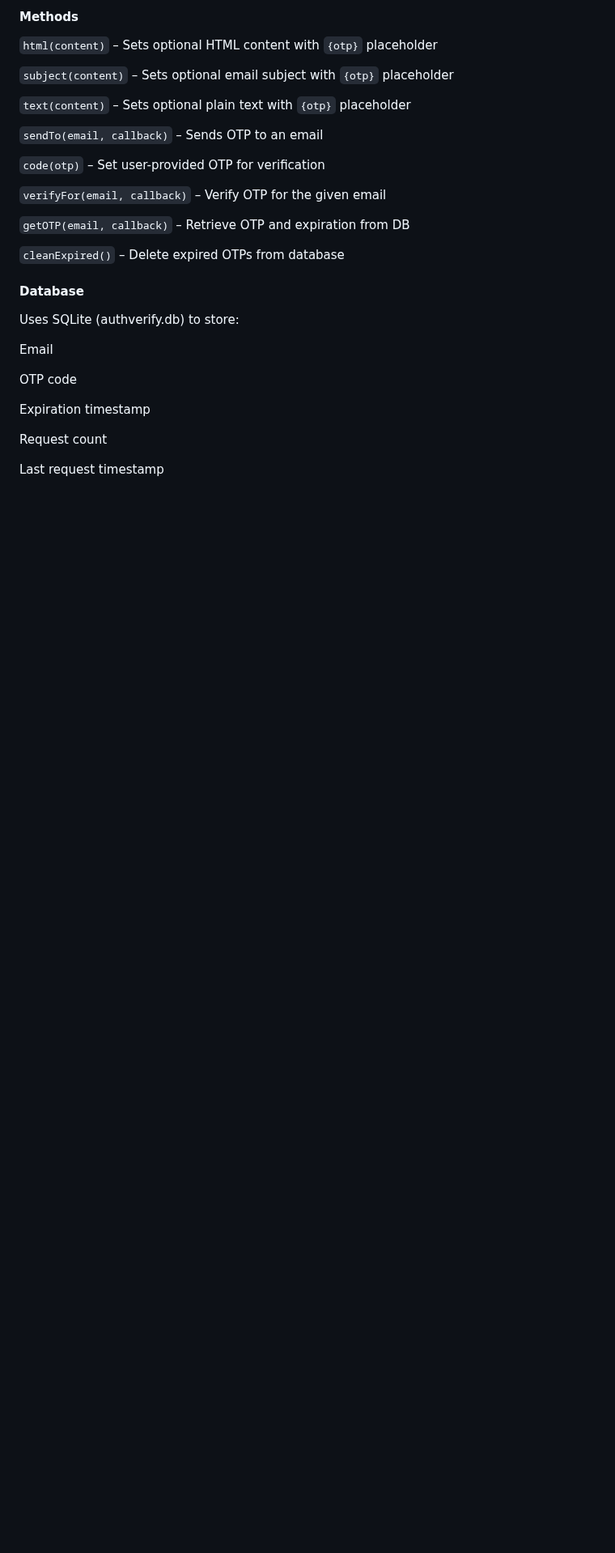
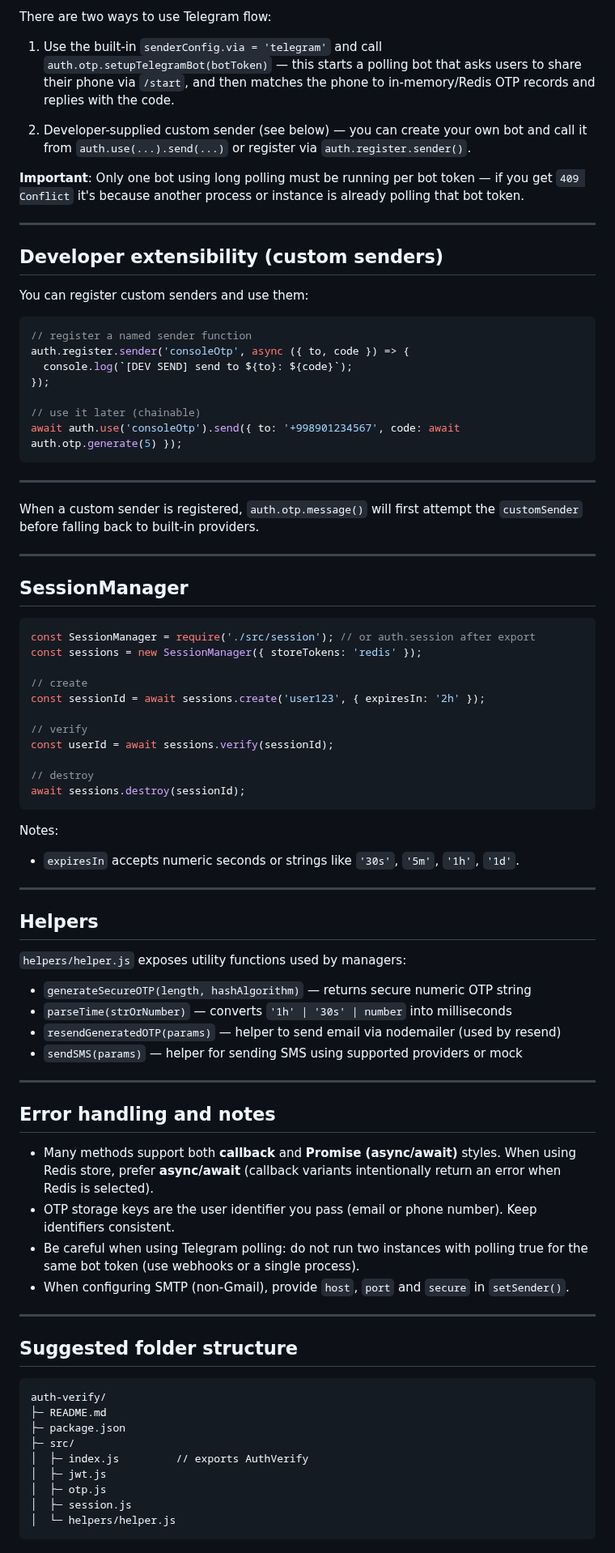
Before and after one commit to Jahongir2007/auth-verify, a Markdown page: README.md, the part around one of its changes. Shown at 81% size. Drawn GitHub-style; blank space fills up the shorter version.

````diff
--- a/README.md
+++ b/README.md
@@ -88,32 +170,86 @@ verifier.cleanExpired(); // Deletes expired OTPs from the database
 
-#### Methods
+There are two ways to use Telegram flow:
 
-`html(content)` – Sets optional HTML content with `{otp}` placeholder
+1. Use the built-in `senderConfig.via = 'telegram'` and call `auth.otp.setupTelegramBot(botToken)` — this starts a polling bot that asks users to share their phone via `/start`, and then matches the phone to in-memory/Redis OTP records and replies with the code.
 
-`subject(content)` – Sets optional email subject with `{otp}` placeholder
+2. Developer-supplied custom sender (see below) — you can create your own bot and call it from `auth.use(...).send(...)` or register via `auth.register.sender()`.
 
-`text(content)` – Sets optional plain text with `{otp}` placeholder
+**Important**: Only one bot using long polling must be running per bot token — if you get `409 Conflict` it's because another process or instance is already polling that bot token.
 
-`sendTo(email, callback)` – Sends OTP to an email
+---
 
-`code(otp)` – Set user-provided OTP for verification
+## Developer extensibility (custom senders)
 
-`verifyFor(email, callback)` – Verify OTP for the given email
+You can register custom senders and use them:
 
-`getOTP(email, callback)` – Retrieve OTP and expiration from DB
+```js
+// register a named sender function
+auth.register.sender('consoleOtp', async ({ to, code }) => {
+  console.log(`[DEV SEND] send to ${to}: ${code}`);
+});
 
-`cleanExpired()` – Delete expired OTPs from database
+// use it later (chainable)
+await auth.use('consoleOtp').send({ to: '+998901234567', code: await auth.otp.generate(5) });
+```
 
-#### Database
+---
 
-Uses SQLite (authverify.db) to store:
+When a custom sender is registered, `auth.otp.message()` will first attempt the `customSender` before falling back to built-in providers.
 
-Email
+---
 
-OTP code
+## SessionManager
 
-Expiration timestamp
+```js
+const SessionManager = require('./src/session'); // or auth.session after export
+const sessions = new SessionManager({ storeTokens: 'redis' });
 
-Request count
+// create
+const sessionId = await sessions.create('user123', { expiresIn: '2h' });
 
-Last request timestamp
+// verify
+const userId = await sessions.verify(sessionId);
+
+// destroy
+await sessions.destroy(sessionId);
+```
+
+Notes:
+- `expiresIn` accepts numeric seconds or strings like `'30s'`, `'5m'`, `'1h'`, `'1d'`.
+
+---
+
+## Helpers
+
+`helpers/helper.js` exposes utility functions used by managers:
+
+- `generateSecureOTP(length, hashAlgorithm)` — returns secure numeric OTP string
+- `parseTime(strOrNumber)` — converts `'1h' | '30s' | number` into milliseconds
+- `resendGeneratedOTP(params)` — helper to send email via nodemailer (used by resend)
+- `sendSMS(params)` — helper for sending SMS using supported providers or mock
+
+---
+
+## Error handling and notes
+
+- Many methods support both **callback** and **Promise (async/await)** styles. When using Redis store, prefer **async/await** (callback variants intentionally return an error when Redis is selected).
+- OTP storage keys are the user identifier you pass (email or phone number). Keep identifiers consistent.
+- Be careful when using Telegram polling: do not run two instances with polling true for the same bot token (use webhooks or a single process).
+- When configuring SMTP (non-Gmail), provide `host`, `port` and `secure` in `setSender()`.
+
+---
+
+## Suggested folder structure
+
+```
+auth-verify/
+├─ README.md
+├─ package.json
+├─ src/
+│  ├─ index.js         // exports AuthVerify
+│  ├─ jwt.js
+│  ├─ otp.js
+│  ├─ session.js
+│  └─ helpers/helper.js
+```
+
````
Also changed, not shown: other parts of README.md (+142 -53 lines).
